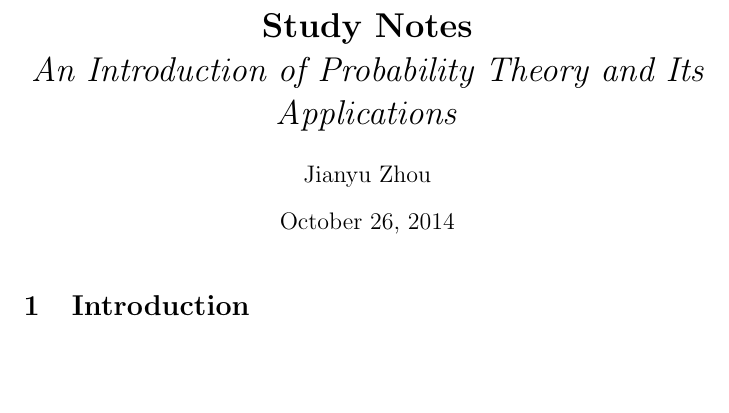
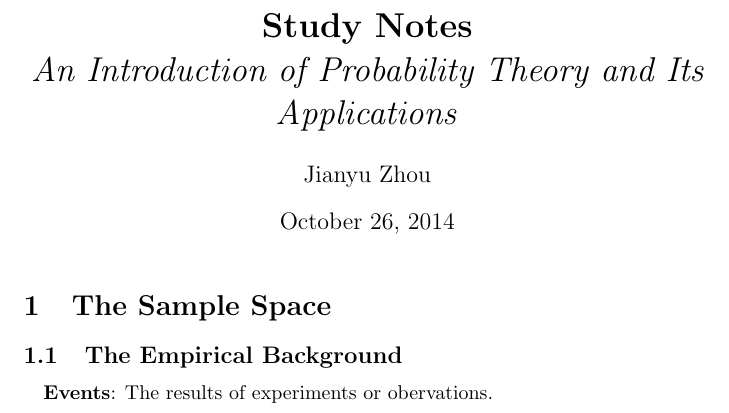
Before and after one commit to JY-Zhou/Study-Notes, a LaTeX document (Mathematics/An-Introduction-to-Probability-Theory-and-Its-Applications/Notes.tex): part of the page, cut so that both start at the same text, the shorter picture padded with empty space. Compiled offline with pdfLaTeX.

Commit message:
Daily Update

```diff
--- a/Mathematics/An-Introduction-to-Probability-Theory-and-Its-Applications/Notes.tex
+++ b/Mathematics/An-Introduction-to-Probability-Theory-and-Its-Applications/Notes.tex
@@ -3,6 +3,8 @@
 \title{\textbf{Study Notes}\\ \textit{An Introduction of Probability Theory and Its Applications}}
 \begin{document}
 	\maketitle
-	\section{Introduction}
+	\section{The Sample Space}
+	\subsection{The Empirical Background}
+	\paragraph{} \textbf{Events}: The results of experiments or obervations.
 
 \end{document}
```
Also changed, not shown: Mathematics/An-Introduction-to-Probability-Theory-and-Its-Applications/Notes.pdf, 3 other files.
